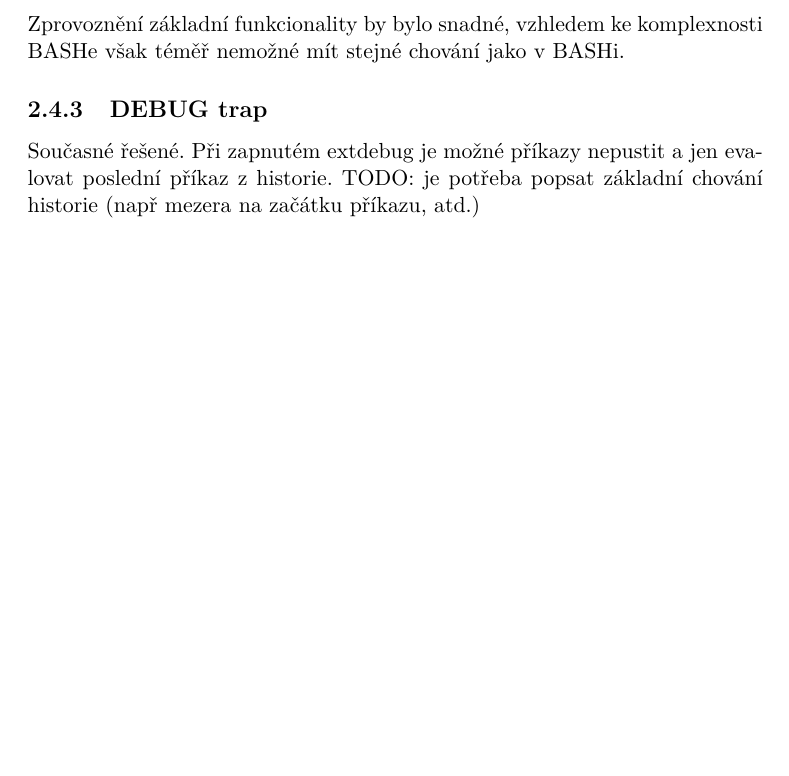
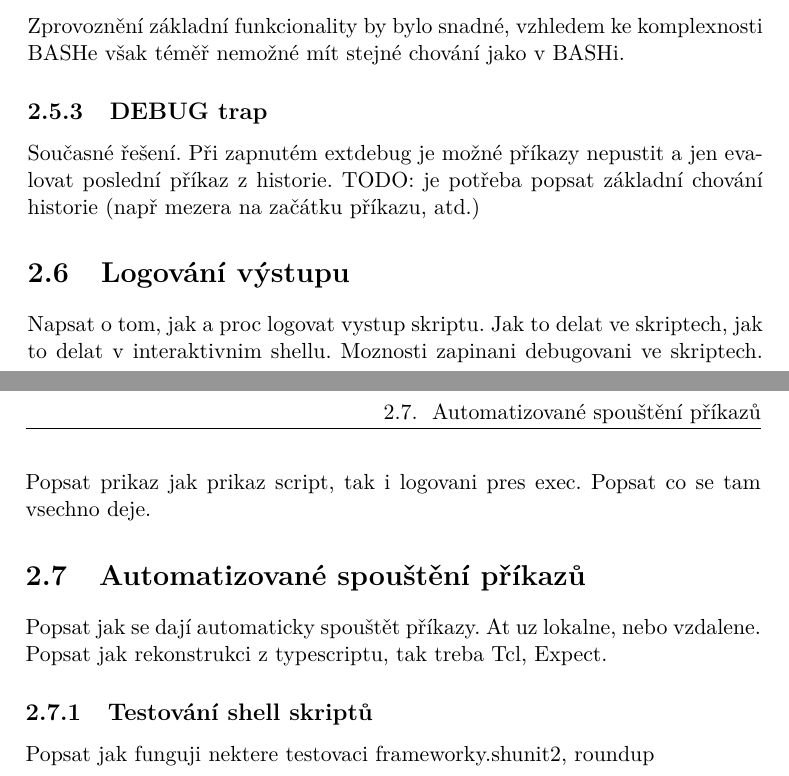
Before and after one commit to nesro/nesrotom-dip-2016, a LaTeX thesis (DP_Nesrovnal_Tomas_2016.tex): part of page 20 of 29 before the commit and two parts of pages 20 and 21 of 31 after it, the two joined at a grey line, cut so that both start at the same text, the shorter picture padded with empty space. Compiled offline with pdfLaTeX.

Commit message:
few more headings

```diff
--- a/DP_Nesrovnal_Tomas_2016.tex
+++ b/DP_Nesrovnal_Tomas_2016.tex
@@ -122,12 +133,25 @@ TODO: ukázka.
 Zprovoznění základní funkcionality by bylo snadné, vzhledem ke komplexnosti BASHe však téměř nemožné mít stejné chování jako v BASHi.
 
 \subsection{DEBUG trap}
-Současné řešené. Při zapnutém extdebug je možné příkazy nepustit a jen evalovat poslední příkaz z historie. TODO: je potřeba popsat základní chování historie (např mezera na začátku příkazu, atd.)
+Současné řešení. Při zapnutém extdebug je možné příkazy nepustit a jen evalovat poslední příkaz z historie. TODO: je potřeba popsat základní chování historie (např mezera na začátku příkazu, atd.)
+
+
+\section{Logování výstupu}
+Napsat o tom, jak a proc logovat vystup skriptu. Jak to delat ve skriptech, jak to delat v interaktivnim shellu. Moznosti zapinani debugovani ve skriptech. Popsat prikaz jak prikaz script, tak i logovani pres exec. Popsat co se tam vsechno deje.
 
 
 
 
+\section{Automatizované spouštění příkazů}
+Popsat jak se dají automaticky spouštět příkazy. At uz lokalne, nebo vzdalene. Popsat jak rekonstrukci z typescriptu, tak treba Tcl, Expect.
 
+\subsection{Testování shell skriptů}
+Popsat jak funguji nektere testovaci frameworky.shunit2, roundup
+
+% https://bmizerany.github.io/roundup/
+
+
+%%%%%%%%%%%%%%%%%%%%%%%%%%%%%%%%%%%%%%%%%%%%%%%%%%%%%%%%%%%%%%%%%%%%%%%%%%%%%%%
 \chapter{Realizace}
 
 \section{Nespouštění příkazů}
```
Also changed, not shown: DP_Nesrovnal_Tomas_2016.pdf, DP_Nesrovnal_Tomas_2016.tex (17 more changed lines).
